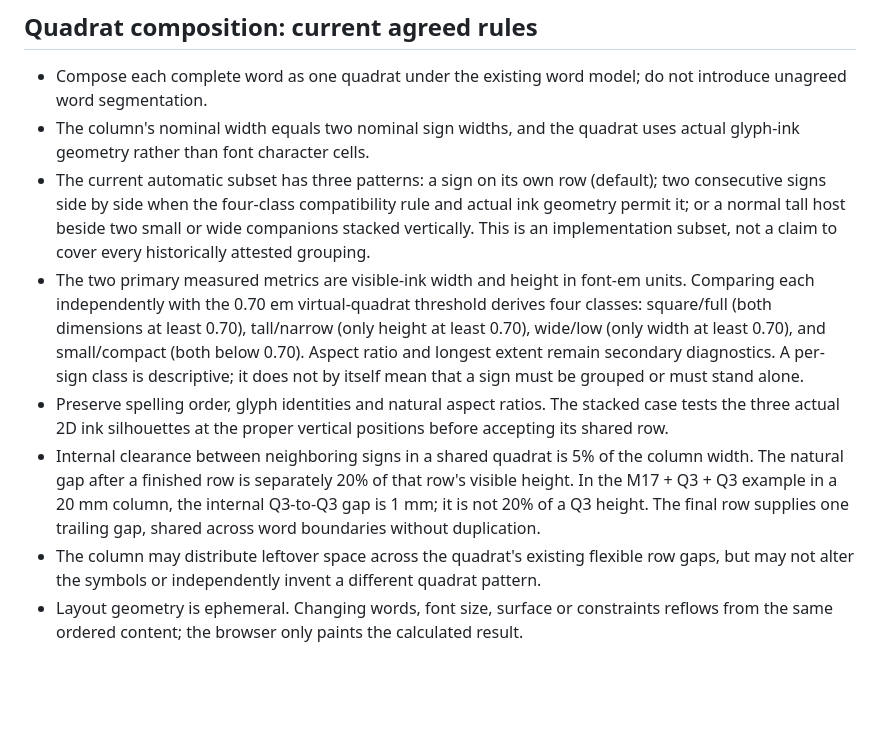
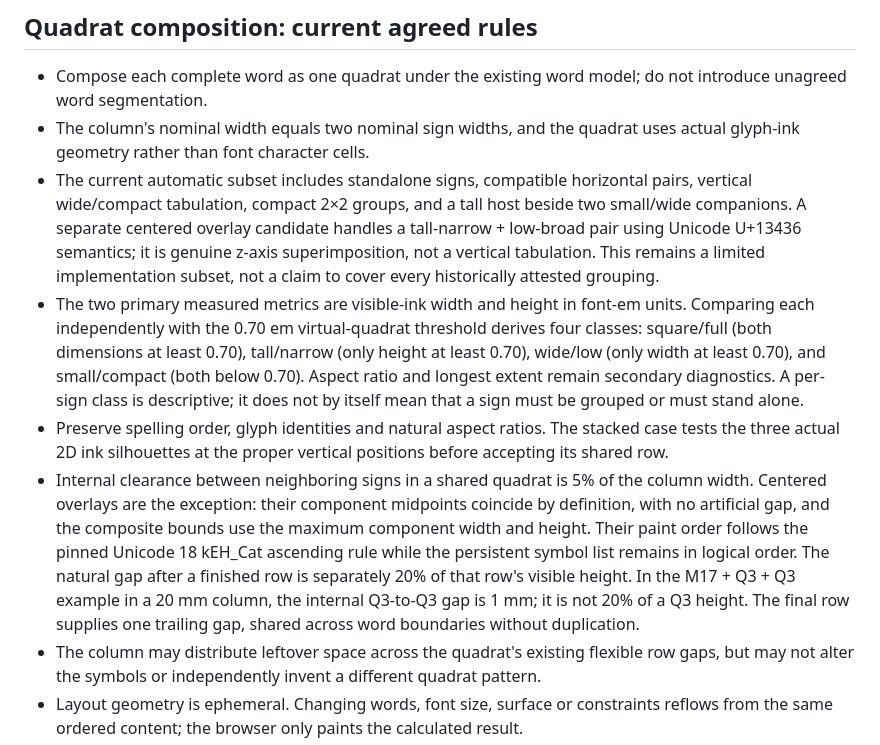
Before and after one commit to sydgouda2022/mdwnfr, a Markdown page: docs/LAYOUT_ENGINE.md, the part around the change. GitHub-like rendering; blank space fills up the shorter version.

Commit message:
Document centered overlay composition rules

```diff
--- a/docs/LAYOUT_ENGINE.md
+++ b/docs/LAYOUT_ENGINE.md
@@ -23,10 +23,10 @@ Use `PYTHONPATH=core python tools/benchmark_layout.py --words 2000 --artworks 8`
 
 - Compose each complete word as one quadrat under the existing word model; do not introduce unagreed word segmentation.
 - The column's nominal width equals two nominal sign widths, and the quadrat uses actual glyph-ink geometry rather than font character cells.
-- The current automatic subset has three patterns: a sign on its own row (default); two consecutive signs side by side when the four-class compatibility rule and actual ink geometry permit it; or a normal tall host beside two small or wide companions stacked vertically. This is an implementation subset, not a claim to cover every historically attested grouping.
+- The current automatic subset includes standalone signs, compatible horizontal pairs, vertical wide/compact tabulation, compact 2×2 groups, and a tall host beside two small/wide companions. A separate centered overlay candidate handles a tall-narrow + low-broad pair using Unicode U+13436 semantics; it is genuine z-axis superimposition, not a vertical tabulation. This remains a limited implementation subset, not a claim to cover every historically attested grouping.
 - The two primary measured metrics are visible-ink width and height in font-em units. Comparing each independently with the 0.70 em virtual-quadrat threshold derives four classes: square/full (both dimensions at least 0.70), tall/narrow (only height at least 0.70), wide/low (only width at least 0.70), and small/compact (both below 0.70). Aspect ratio and longest extent remain secondary diagnostics. A per-sign class is descriptive; it does not by itself mean that a sign must be grouped or must stand alone.
 - Preserve spelling order, glyph identities and natural aspect ratios. The stacked case tests the three actual 2D ink silhouettes at the proper vertical positions before accepting its shared row.
-- Internal clearance between neighboring signs in a shared quadrat is 5% of the column width. The natural gap after a finished row is separately 20% of that row's visible height. In the M17 + Q3 + Q3 example in a 20 mm column, the internal Q3-to-Q3 gap is 1 mm; it is not 20% of a Q3 height. The final row supplies one trailing gap, shared across word boundaries without duplication.
+- Internal clearance between neighboring signs in a shared quadrat is 5% of the column width. Centered overlays are the exception: their component midpoints coincide by definition, with no artificial gap, and the composite bounds use the maximum component width and height. Their paint order follows the pinned Unicode 18 kEH_Cat ascending rule while the persistent symbol list remains in logical order. The natural gap after a finished row is separately 20% of that row's visible height. In the M17 + Q3 + Q3 example in a 20 mm column, the internal Q3-to-Q3 gap is 1 mm; it is not 20% of a Q3 height. The final row supplies one trailing gap, shared across word boundaries without duplication.
 - The column may distribute leftover space across the quadrat's existing flexible row gaps, but may not alter the symbols or independently invent a different quadrat pattern.
 - Layout geometry is ephemeral. Changing words, font size, surface or constraints reflows from the same ordered content; the browser only paints the calculated result.
 - Historical references also document insertion, broader stacking, connecting, combining and kerning. These are not yet implemented as automatic composition rules. Add them only after a separate review of attested examples and explicit per-sign geometry/placement constraints.
```
